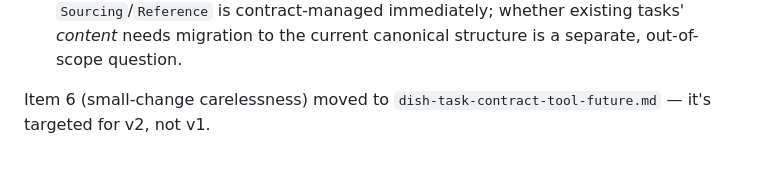
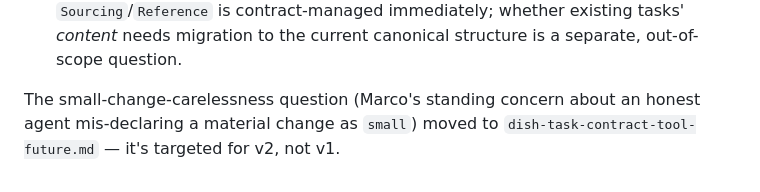
Before and after one commit to marcogallotta/ai-tools, a Markdown page: bin/dish-task-contract-tool.md, the part around the change. Rendered like a GitHub page.

Commit message:
Fix dangling 'Item 6' reference in v1 doc's Open decisions

```diff
--- a/bin/dish-task-contract-tool.md
+++ b/bin/dish-task-contract-tool.md
@@ -611,5 +611,5 @@ Implementation follows TDD. Tests must cover:
    `Sourcing`/`Reference` is contract-managed immediately; whether existing tasks' *content* needs
    migration to the current canonical structure is a separate, out-of-scope question.
 
-Item 6 (small-change carelessness) moved to `dish-task-contract-tool-future.md` — it's targeted for v2,
-not v1.
+The small-change-carelessness question (Marco's standing concern about an honest agent mis-declaring a
+material change as `small`) moved to `dish-task-contract-tool-future.md` — it's targeted for v2, not v1.
```
